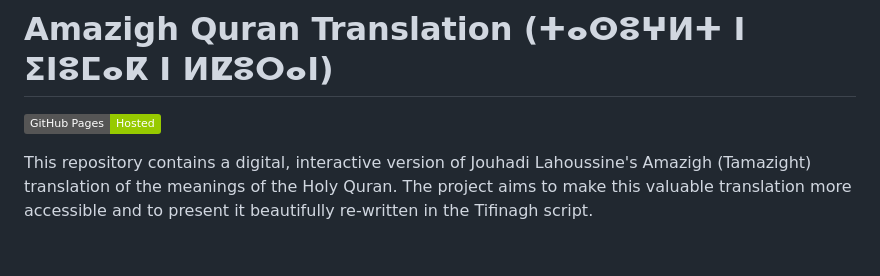
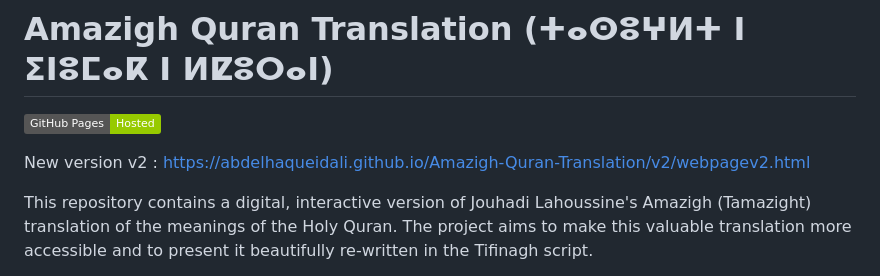
Before and after one commit to abdelhaqueidali/Amazigh-Quran-Translation, a Markdown page: README.md, the part around the change. Rendered like a GitHub page; badges without logos; blank space fills up the shorter version.

```diff
--- a/README.md
+++ b/README.md
@@ -1,6 +1,8 @@
 # Amazigh Quran Translation (ⵜⴰⵙⵓⵖⵍⵜ ⵏ ⵉⵏⵓⵎⴰⴽ ⵏ ⵍⵇⵓⵔⴰⵏ)
 
 [![GitHub Pages](https://img.shields.io/badge/GitHub%20Pages-Hosted-green.svg)](https://abdelhaqueidali.github.io/Amazigh-Quran-Translation/)
+
+New version v2 : https://abdelhaqueidali.github.io/Amazigh-Quran-Translation/v2/webpagev2.html
 
 This repository contains a digital, interactive version of Jouhadi Lahoussine's Amazigh (Tamazight) translation of the meanings of the Holy Quran.  The project aims to make this valuable translation more accessible and to present it beautifully re-written in the Tifinagh script.
 
```
